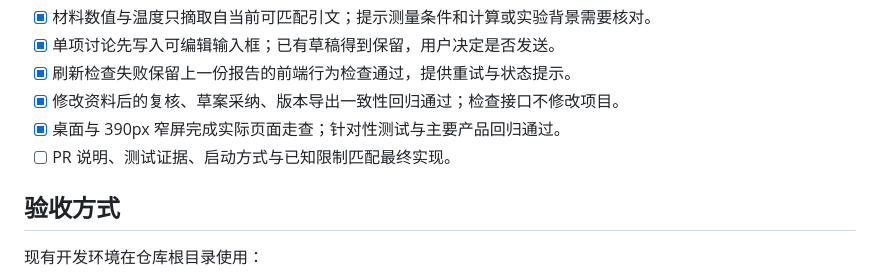
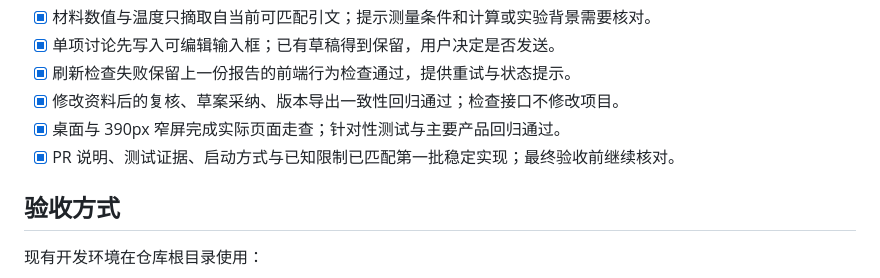
Before and after one commit to kaijie-czyh/scientific-agent, a Markdown page: docs/overnight-acceptance.md, the part around the change. GitHub-like rendering.

```diff
--- a/docs/overnight-acceptance.md
+++ b/docs/overnight-acceptance.md
@@ -42,7 +42,7 @@
 - [x] 刷新检查失败保留上一份报告的前端行为检查通过，提供重试与状态提示。
 - [x] 修改资料后的复核、草案采纳、版本导出一致性回归通过；检查接口不修改项目。
 - [x] 桌面与 390px 窄屏完成实际页面走查；针对性测试与主要产品回归通过。
-- [ ] PR 说明、测试证据、启动方式与已知限制匹配最终实现。
+- [x] PR 说明、测试证据、启动方式与已知限制已匹配第一批稳定实现；最终验收前继续核对。
 
 ## 验收方式
 
```
Also changed, not shown: docs/overnight-progress.md (+3 -1 lines).
